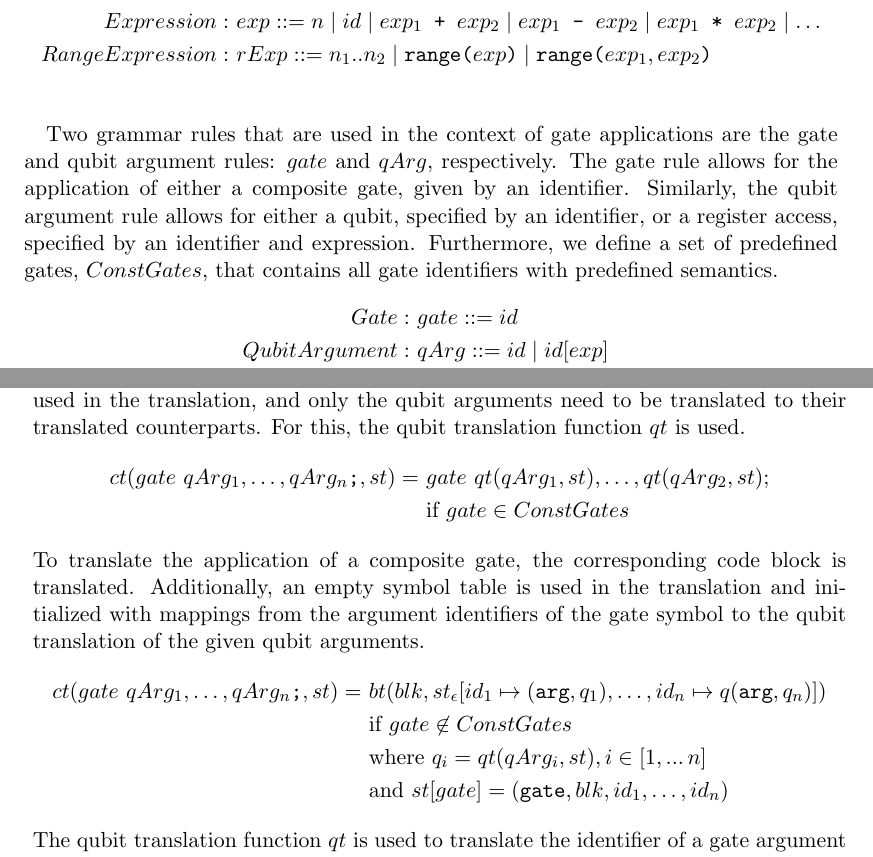
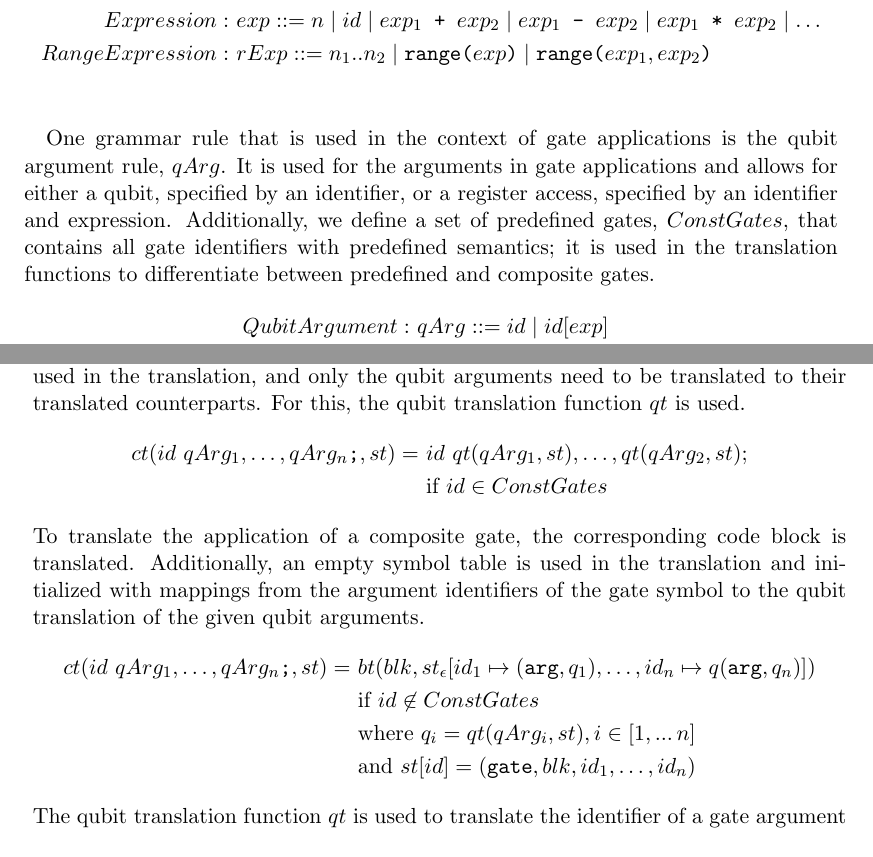
Before and after one commit to SaschaRWTH/masterthesis, a LaTeX thesis (thesis/thesis.tex, which reads thesis/content/concept/syntax.tex, thesis/content/concept/translation.tex): two parts of pages 37 and 42 of 106, joined at a grey line, cut so that both start at the same text. The pictures show the PDF file thesis/thesis.pdf that the author committed with the source.

Commit message:
remove unnecessary gate rule, better description for qubitarg rule and const gate set

```diff
--- a/thesis/content/concept/syntax.tex
+++ b/thesis/content/concept/syntax.tex
@@ -17,9 +17,8 @@ The grammar contains two different kinds of expression rules, the arithmetic exp
     RangeExpression: \ & rExp ::= n_1 .. n_2 \mid \texttt{range(} exp \texttt{)} \mid \texttt{range(} exp_1, exp_2 \texttt{)}\\
 \end{align*}
 
-Two grammar rules that are used in the context of gate applications are the gate and qubit argument rules: $gate$ and $qArg$, respectively. The gate rule allows for the application of either a composite gate, given by an identifier. Similarly, the qubit argument rule allows for either a qubit, specified by an identifier, or a register access, specified by an identifier and expression. Furthermore, we define a set of predefined gates, $ConstGates$, that contains all gate identifiers with predefined semantics.
+One grammar rule that is used in the context of gate applications is the qubit argument rule, $qArg$. It is used for the arguments in gate applications and allows for either a qubit, specified by an identifier, or a register access, specified by an identifier and expression. Additionally, we define a set of predefined gates, $ConstGates$, that contains all gate identifiers with predefined semantics; it is used in the translation functions to differentiate between predefined and composite gates.
 \begin{align*}
-    Gate: \ & gate ::= id\\
     QubitArgument: \ & qArg ::= id \mid id[exp]\\
     ConstGates &= \{\texttt{h}, \texttt{x}, \texttt{y}, \texttt{z}, \texttt{cx}, \texttt{ccx}\}
 \end{align*}
@@ -37,7 +36,7 @@ The statement rule $stm$ can either be an if-statement, with an optional else-bl
     Statement: \ & stm ::= \texttt{qif } qArg \texttt{ do }  blk \texttt{ end} \mid\\
                  & \quad \quad \quad \quad \texttt{qif } qArg \texttt{ do }  blk_1 \texttt{ else } blk_2 \texttt{ end} \mid\\
                  & \quad \quad \quad \quad \texttt{for } id \texttt{ in } rExp \texttt{ do } blk \texttt{ end} \mid \\
-                 & \quad \quad \quad \quad gate \ qArg_1, \dots, qArg_n \texttt{;} \mid \\
+                 & \quad \quad \quad \quad id \ qArg_1, \dots, qArg_n \texttt{;} \mid \\
                  & \quad \quad \quad \quad \texttt{skip;}
 \end{align*}
 
--- a/thesis/content/concept/translation.tex
+++ b/thesis/content/concept/translation.tex
@@ -90,15 +90,15 @@ The statements are translated with the statement translation function $ct$. It m
 \end{align*}
 Next, the translation of a gate application is divided into the application of a constant and composite gate. In the case of a constant gate application, the same gate can be used in the translation, and only the qubit arguments need to be translated to their translated counterparts. For this, the qubit translation function $qt$ is used.
 \begin{align*}
-    ct(gate \ qArg_1, \dots, qArg_n\texttt{;}, st) = \ & gate \ qt(qArg_1, st), \dots, qt(qArg_2, st); \\
-                                                       & \text{if } gate \in ConstGates
+    ct(id \ qArg_1, \dots, qArg_n\texttt{;}, st) = \ & id \ qt(qArg_1, st), \dots, qt(qArg_2, st); \\
+                                                       & \text{if } id \in ConstGates
 \end{align*}
 To translate the application of a composite gate, the corresponding code block is translated. Additionally, an empty symbol table is used in the translation and initialized with mappings from the argument identifiers of the gate symbol to the qubit translation of the given qubit arguments.
 \begin{align*}
-    ct(gate \ qArg_1, \dots, qArg_n\texttt{;}, st) = \ & bt(blk, st_\epsilon[id_1 \mapsto (\texttt{arg}, q_1), \dots, id_n \mapsto q(\texttt{arg}, q_n)]) \\
-        &\text{if } gate \not\in ConstGates\\
+    ct(id \ qArg_1, \dots, qArg_n\texttt{;}, st) = \ & bt(blk, st_\epsilon[id_1 \mapsto (\texttt{arg}, q_1), \dots, id_n \mapsto q(\texttt{arg}, q_n)]) \\
+        &\text{if } id \not\in ConstGates\\
         &\text{where } q_i = qt(qArg_i, st), i \in [1, ...\, n]\\
-        &\text{and } st[gate] = (\texttt{gate}, blk, id_1, \dots, id_n)
+        &\text{and } st[id] = (\texttt{gate}, blk, id_1, \dots, id_n)
 \end{align*}
 The qubit translation function $qt$ is used to translate the identifier of a gate argument or control qubit, in the case of if-statements, to the corresponding unique identifier regardless of whether the qubit argument is a qubit, register access, or argument identifier of a composite gate.
 \begin{align*}
```
Also changed, not shown: thesis/thesis.pdf.
